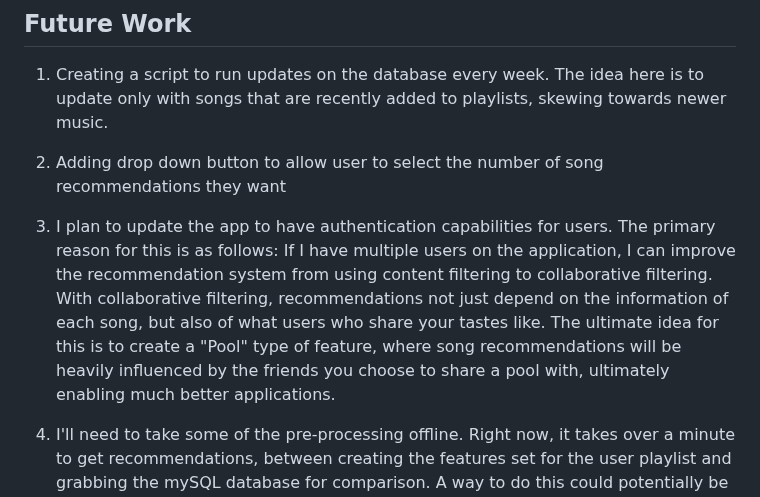
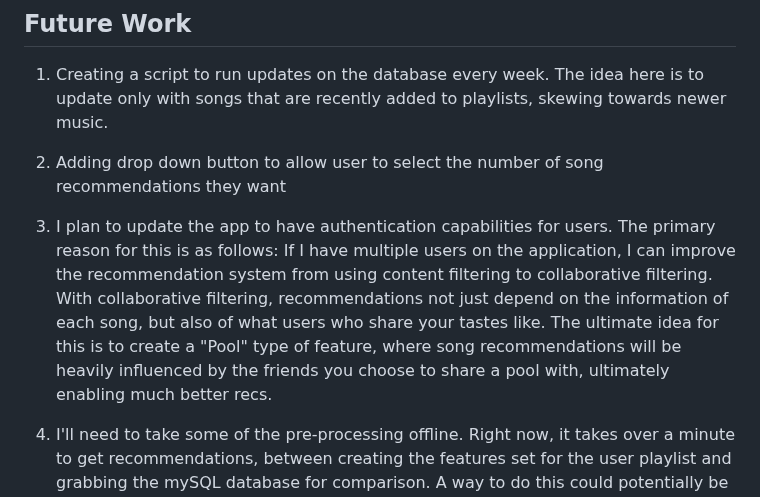
Before and after one commit to cokoroafor11/Playlist-Recommender-App, a Markdown page: README.md, the part around the change. Drawn GitHub-style.

```diff
--- a/README.md
+++ b/README.md
@@ -51,6 +51,6 @@ client_secret = #client secret pulled from the app you created
 
 2. Adding drop down button to allow user to select the number of song recommendations they want
 
-3. I plan to update the app to have authentication capabilities for users. The primary reason for this is as follows: If I have multiple users on the application, I can improve the recommendation system from using content filtering to collaborative filtering. With collaborative filtering, recommendations not just depend on the information of each song, but also of what users who share your tastes like. The ultimate idea for this is to create a "Pool" type of feature, where song recommendations will be heavily influenced by the friends you choose to share a pool with, ultimately enabling much better applications.
+3. I plan to update the app to have authentication capabilities for users. The primary reason for this is as follows: If I have multiple users on the application, I can improve the recommendation system from using content filtering to collaborative filtering. With collaborative filtering, recommendations not just depend on the information of each song, but also of what users who share your tastes like. The ultimate idea for this is to create a "Pool" type of feature, where song recommendations will be heavily influenced by the friends you choose to share a pool with, ultimately enabling much better recs.
 
 4. I'll need to take some of the pre-processing offline. Right now, it takes over a minute to get recommendations, between creating the features set for the user playlist and grabbing the mySQL database for comparison. A way to do this could potentially be creating another database for the just the features. That way the pipeline to the first database would contain all of the basic pre-processing, but then the second database could run and replace every time new songs are added with the one hot encoding and vectorizing, since this portion is where I would get an error if I  tried adding songs to the already existing database.
```
